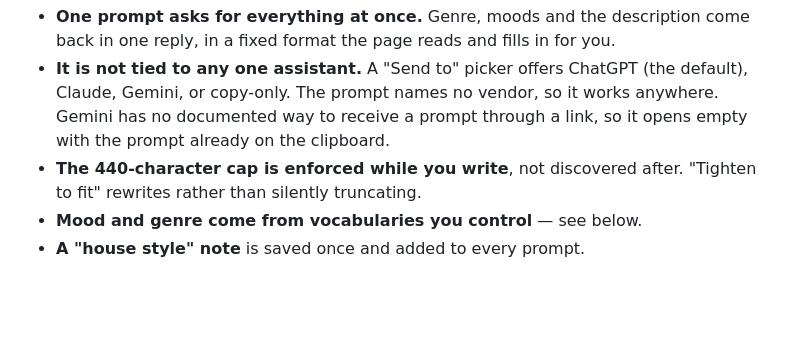
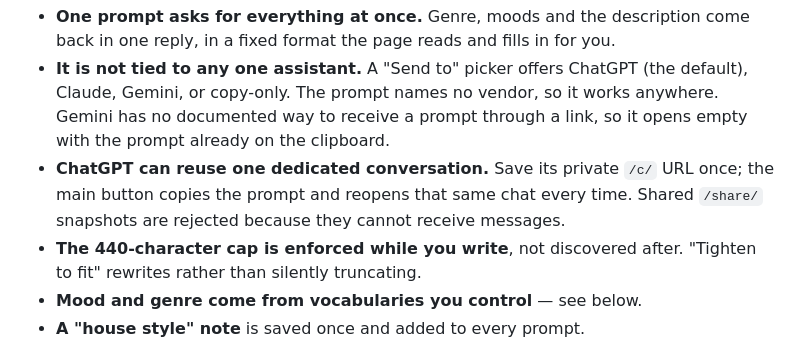
Before and after one commit to lattomar/personal, a Markdown page: bobas-machine/README.md, the part around the change. GitHub-like rendering; blank space fills up the shorter version.

Commit message:
bobas-machine: document reusable ChatGPT conversation

```diff
--- a/bobas-machine/README.md
+++ b/bobas-machine/README.md
@@ -20,6 +20,9 @@ This does the same job with the typing removed:
   (the default), Claude, Gemini, or copy-only. The prompt names no vendor, so it
   works anywhere. Gemini has no documented way to receive a prompt through a
   link, so it opens empty with the prompt already on the clipboard.
+- **ChatGPT can reuse one dedicated conversation.** Save its private `/c/` URL
+  once; the main button copies the prompt and reopens that same chat every time.
+  Shared `/share/` snapshots are rejected because they cannot receive messages.
 - **The 440-character cap is enforced while you write**, not discovered after.
   "Tighten to fit" rewrites rather than silently truncating.
 - **Mood and genre come from vocabularies you control** — see below.
```
